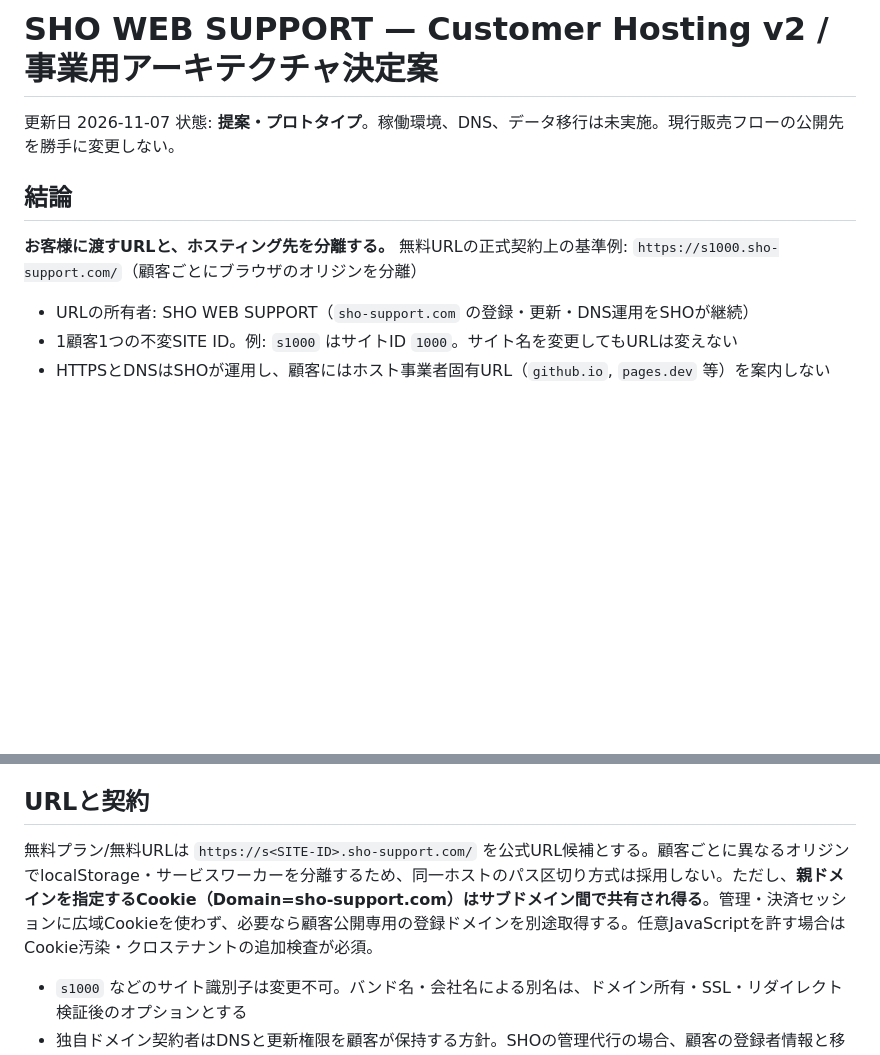
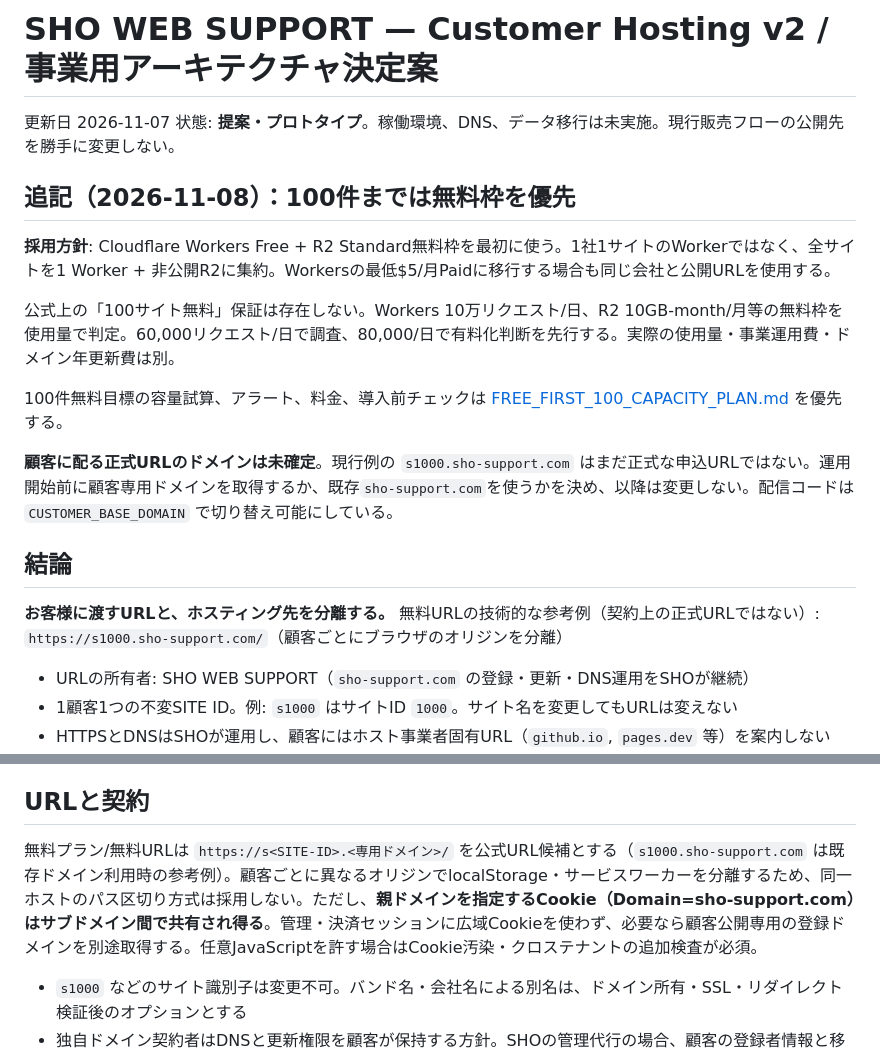
Before and after one commit to sho-support/sho-support.github.io, a Markdown page: customer-hosting-v2/ARCHITECTURE.md, 2 parts joined by grey strips. GitHub-like rendering; blank space fills up the shorter version.

Commit message:
Align hosting architecture with free-first 100-site policy and make customer domain a launch-time decision

```diff
--- a/customer-hosting-v2/ARCHITECTURE.md
+++ b/customer-hosting-v2/ARCHITECTURE.md
@@ -2,9 +2,19 @@
 更新日 2026-11-07
 状態: **提案・プロトタイプ**。稼働環境、DNS、データ移行は未実施。現行販売フローの公開先を勝手に変更しない。
 
+
+## 追記（2026-11-08）：100件までは無料枠を優先
+**採用方針**: Cloudflare Workers Free + R2 Standard無料枠を最初に使う。1社1サイトのWorkerではなく、全サイトを1 Worker + 非公開R2に集約。Workersの最低$5/月Paidに移行する場合も同じ会社と公開URLを使用する。
+
+公式上の「100サイト無料」保証は存在しない。Workers 10万リクエスト/日、R2 10GB-month/月等の無料枠を使用量で判定。60,000リクエスト/日で調査、80,000/日で有料化判断を先行する。実際の使用量・事業運用費・ドメイン年更新費は別。
+
+100件無料目標の容量試算、アラート、料金、導入前チェックは [FREE_FIRST_100_CAPACITY_PLAN.md](FREE_FIRST_100_CAPACITY_PLAN.md) を優先する。
+
+**顧客に配る正式URLのドメインは未確定**。現行例の `s1000.sho-support.com` はまだ正式な申込URLではない。運用開始前に顧客専用ドメインを取得するか、既存`sho-support.com`を使うかを決め、以降は変更しない。配信コードは `CUSTOMER_BASE_DOMAIN` で切り替え可能にしている。
+
 ## 結論
 **お客様に渡すURLと、ホスティング先を分離する。**
-無料URLの正式契約上の基準例: `https://s1000.sho-support.com/`（顧客ごとにブラウザのオリジンを分離）
+無料URLの技術的な参考例（契約上の正式URLではない）: `https://s1000.sho-support.com/`（顧客ごとにブラウザのオリジンを分離）
 - URLの所有者: SHO WEB SUPPORT（`sho-support.com` の登録・更新・DNS運用をSHOが継続）
 - 1顧客1つの不変SITE ID。例: `s1000` はサイトID `1000`。サイト名を変更してもURLは変えない
 - HTTPSとDNSはSHOが運用し、顧客にはホスト事業者固有URL（`github.io`, `pages.dev` 等）を案内しない
@@ -37,7 +47,7 @@ sites/1000/active.json
 7. 配信中のバージョンと承認済みバージョンを監査ログに記録する。顧客が承認する前に本番URLへ出さない
 
 ## URLと契約
-無料プラン/無料URLは `https://s<SITE-ID>.sho-support.com/` を公式URL候補とする。顧客ごとに異なるオリジンでlocalStorage・サービスワーカーを分離するため、同一ホストのパス区切り方式は採用しない。ただし、**親ドメインを指定するCookie（Domain=sho-support.com）はサブドメイン間で共有され得る**。管理・決済セッションに広域Cookieを使わず、必要なら顧客公開専用の登録ドメインを別途取得する。任意JavaScriptを許す場合はCookie汚染・クロステナントの追加検査が必須。
+無料プラン/無料URLは `https://s<SITE-ID>.<専用ドメイン>/` を公式URL候補とする（`s1000.sho-support.com` は既存ドメイン利用時の参考例）。顧客ごとに異なるオリジンでlocalStorage・サービスワーカーを分離するため、同一ホストのパス区切り方式は採用しない。ただし、**親ドメインを指定するCookie（Domain=sho-support.com）はサブドメイン間で共有され得る**。管理・決済セッションに広域Cookieを使わず、必要なら顧客公開専用の登録ドメインを別途取得する。任意JavaScriptを許す場合はCookie汚染・クロステナントの追加検査が必須。
 - `s1000` などのサイト識別子は変更不可。バンド名・会社名による別名は、ドメイン所有・SSL・リダイレクト検証後のオプションとする
 - 独自ドメイン契約者はDNSと更新権限を顧客が保持する方針。SHOの管理代行の場合、顧客の登録者情報と移管手段を契約書に明示
 - 解約時、期限内にZIP/静的サイト素材をエクスポートできる仕組みを提供し、移行を妨げない
```
